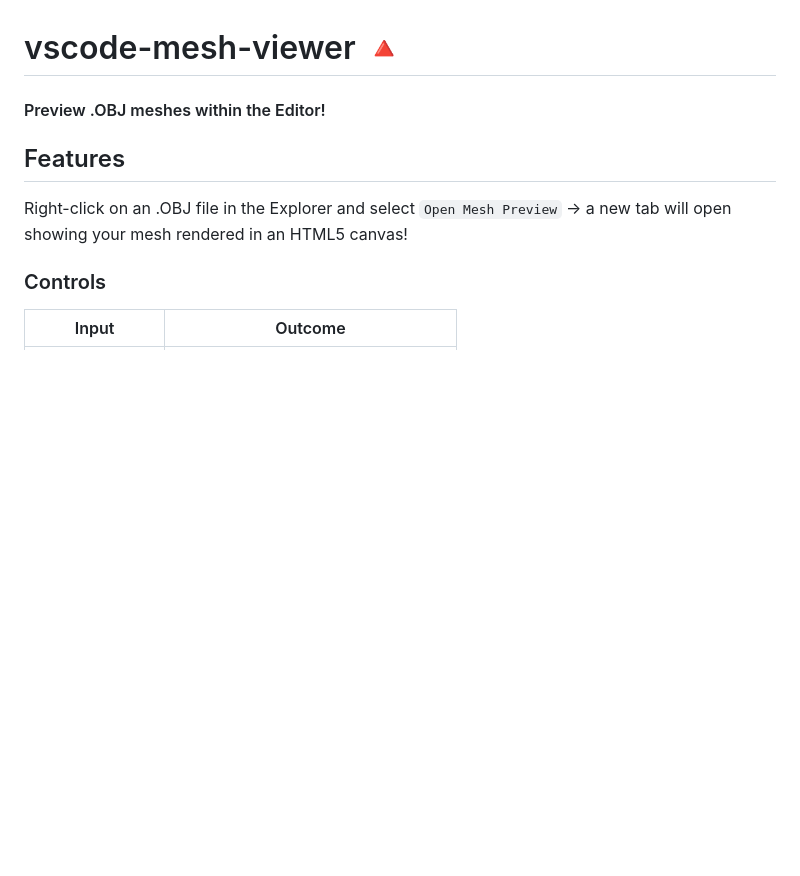
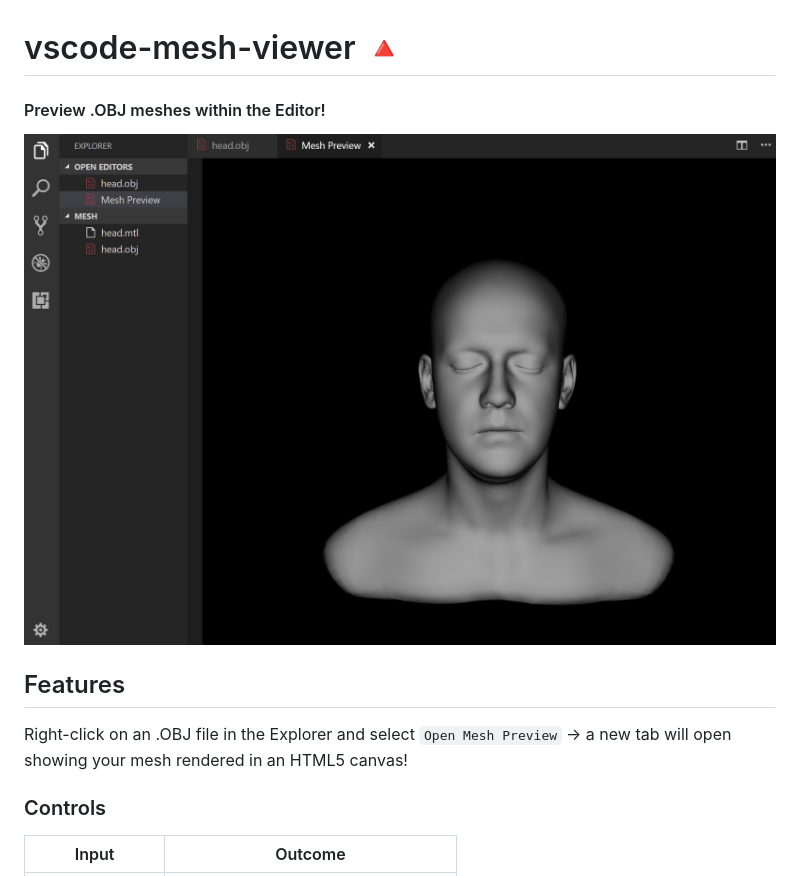
Before and after one commit to michead/vscode-mesh-viewer, a Markdown page: README.md, the part around the change. Rendered like a GitHub page; pictures changed too: docs/demo.png (added); blank space fills up the shorter version.

Commit message:
Add picture to README.md

```diff
--- a/README.md
+++ b/README.md
@@ -1,6 +1,8 @@
 # vscode-mesh-viewer 🔺
 
 #### Preview .OBJ meshes within the Editor!
+
+![Demo](docs/demo.png)
 
 ## Features
 
```
